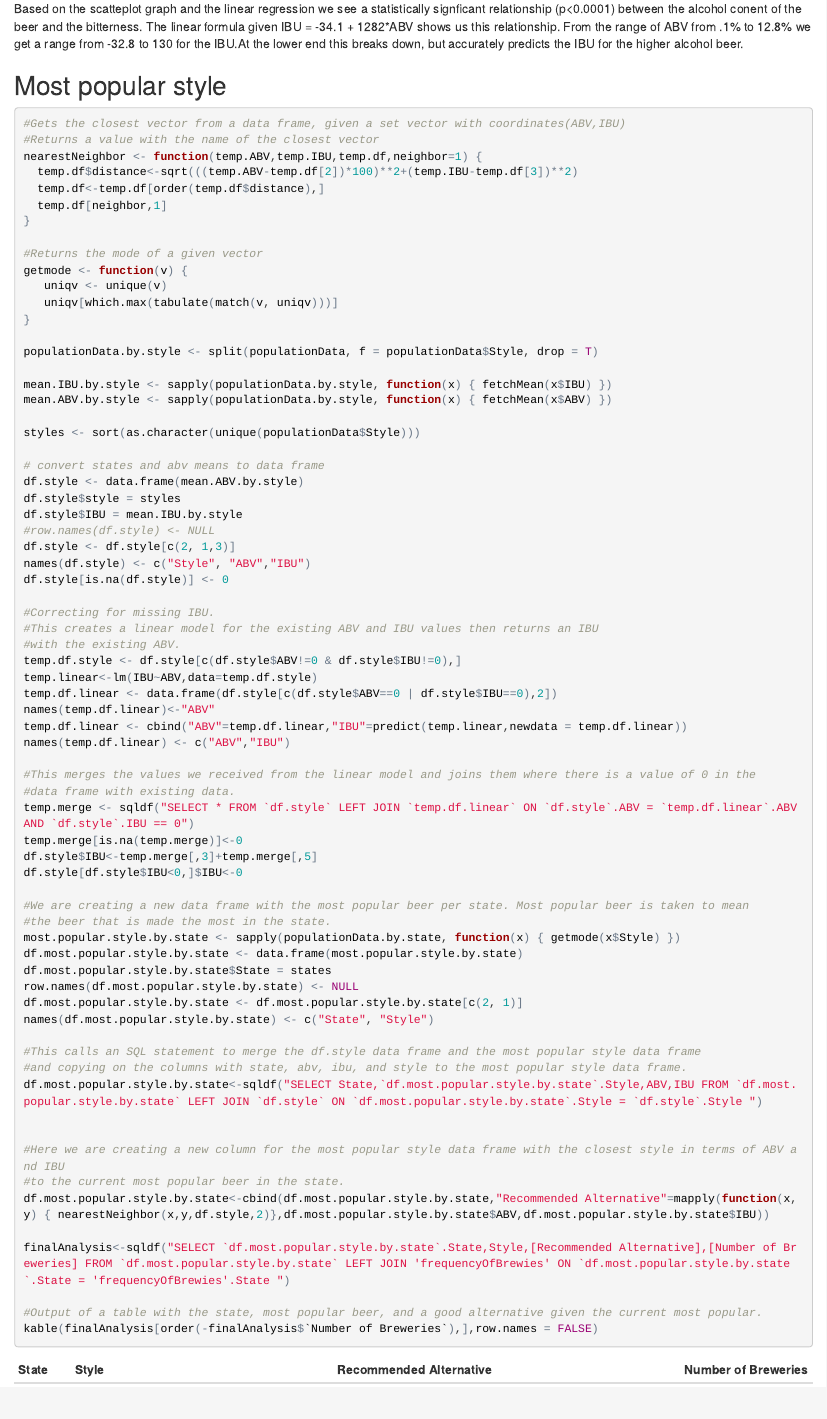
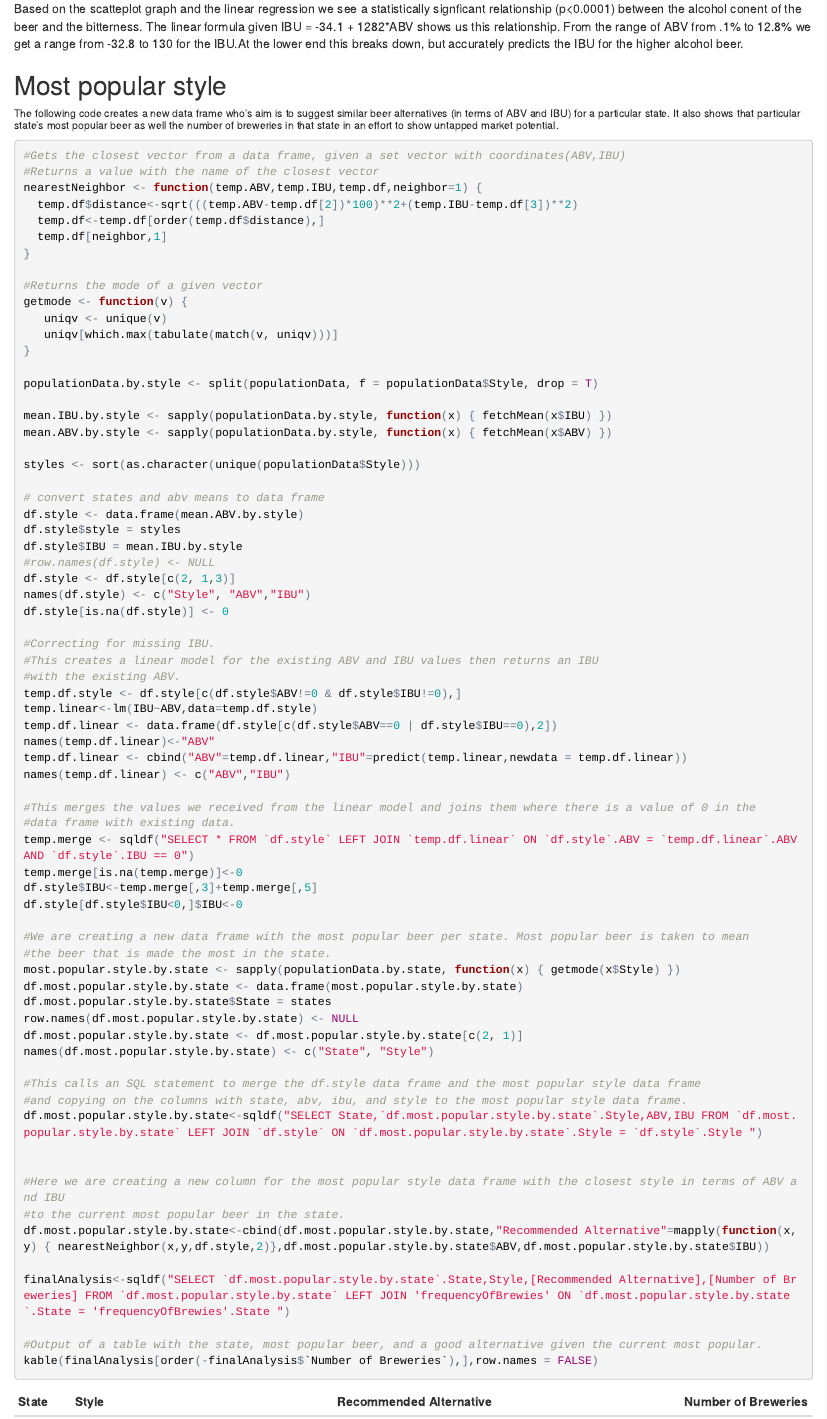
Before and after one commit to meacreatio/SMU_6306_CaseStudy_1, an R Markdown document (Analysis/Brewery_Case_Study.Rmd): the page in a window 1100 px wide, from 9320 px down. The pictures show the output file Analysis/Brewery_Case_Study.html that the author committed with the source, opened offline.

Commit message:
add market potential comment

````diff
--- a/Analysis/Brewery_Case_Study.Rmd
+++ b/Analysis/Brewery_Case_Study.Rmd
@@ -166,6 +166,7 @@ summary(linearABV)
 Based on the scatteplot graph and the linear regression we see a statistically signficant relationship (p<0.0001) between the alcohol conent of the beer and the bitterness. The linear formula given IBU = -34.1 + 1282*ABV shows us this relationship. From the range of ABV from .1% to 12.8% we get a range from -32.8 to 130 for the IBU.At the lower end this breaks down, but accurately predicts the IBU for the higher alcohol beer.
 
 ## Most popular style
+###### The following code creates a new data frame who's aim is to suggest similar beer alternatives (in terms of ABV and IBU) for a particular state.  It also shows that particular state's most popular beer as well the number of breweries in that state in an effort to show untapped market potential.
 ```{r, fig.width=10,fig.height=11,include=TRUE}
 #Gets the closest vector from a data frame, given a set vector with coordinates(ABV,IBU)
 #Returns a value with the name of the closest vector
````
Also changed, not shown: Analysis/Brewery_Case_Study.html.
